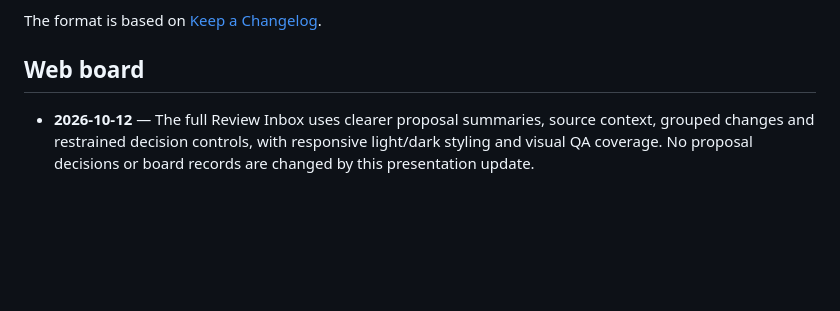
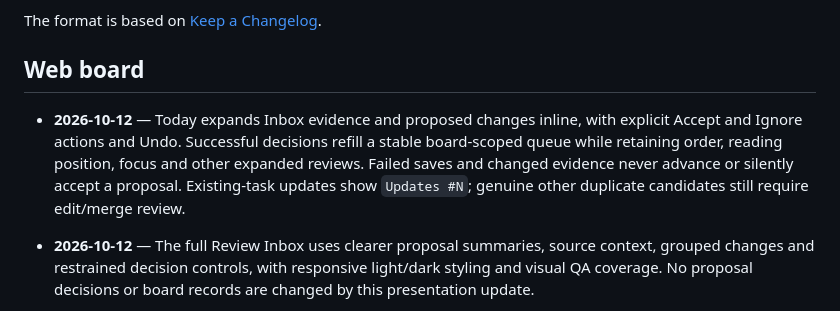
Before and after one commit to rain-ventures-ai/keeptrack, a Markdown page: CHANGELOG.md, the part around the change. Drawn GitHub-style; blank space fills up the shorter version.

Commit message:
Document inline Today Inbox workflow

```diff
--- a/CHANGELOG.md
+++ b/CHANGELOG.md
@@ -5,6 +5,11 @@ All notable changes to the **board kit** (`board/kit/`) and **board data schema*
 The format is based on [Keep a Changelog](https://keepachangelog.com/en/1.1.0/).
 
 ## Web board
+
+- **2026-10-12** — Today expands Inbox evidence and proposed changes inline, with explicit Accept and Ignore
+  actions and Undo. Successful decisions refill a stable board-scoped queue while retaining order, reading position,
+  focus and other expanded reviews. Failed saves and changed evidence never advance or silently accept a proposal.
+  Existing-task updates show `Updates #N`; genuine other duplicate candidates still require edit/merge review.
 
 - **2026-10-12** — The full Review Inbox uses clearer proposal summaries, source context, grouped changes and
   restrained decision controls, with responsive light/dark styling and visual QA coverage. No proposal decisions
```
